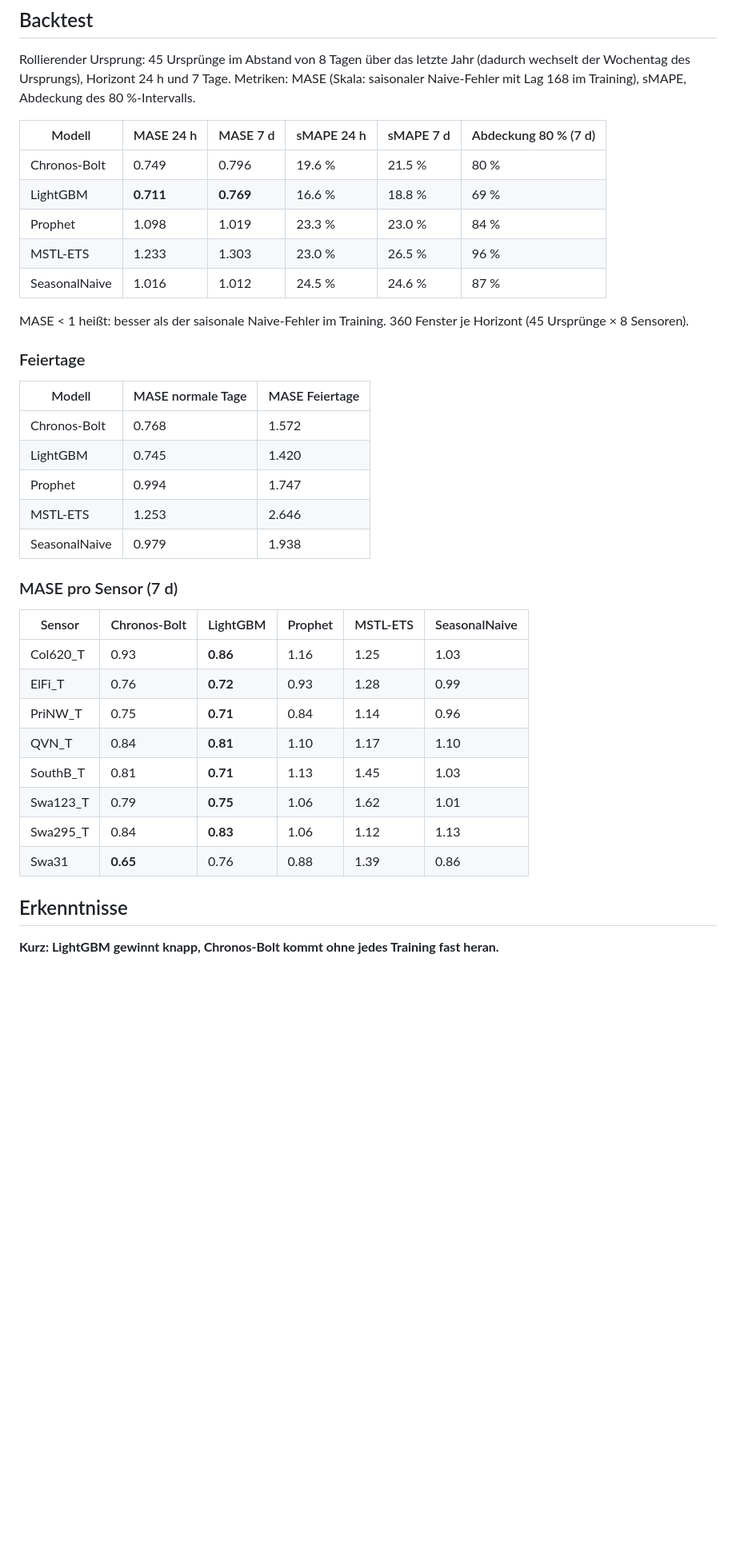
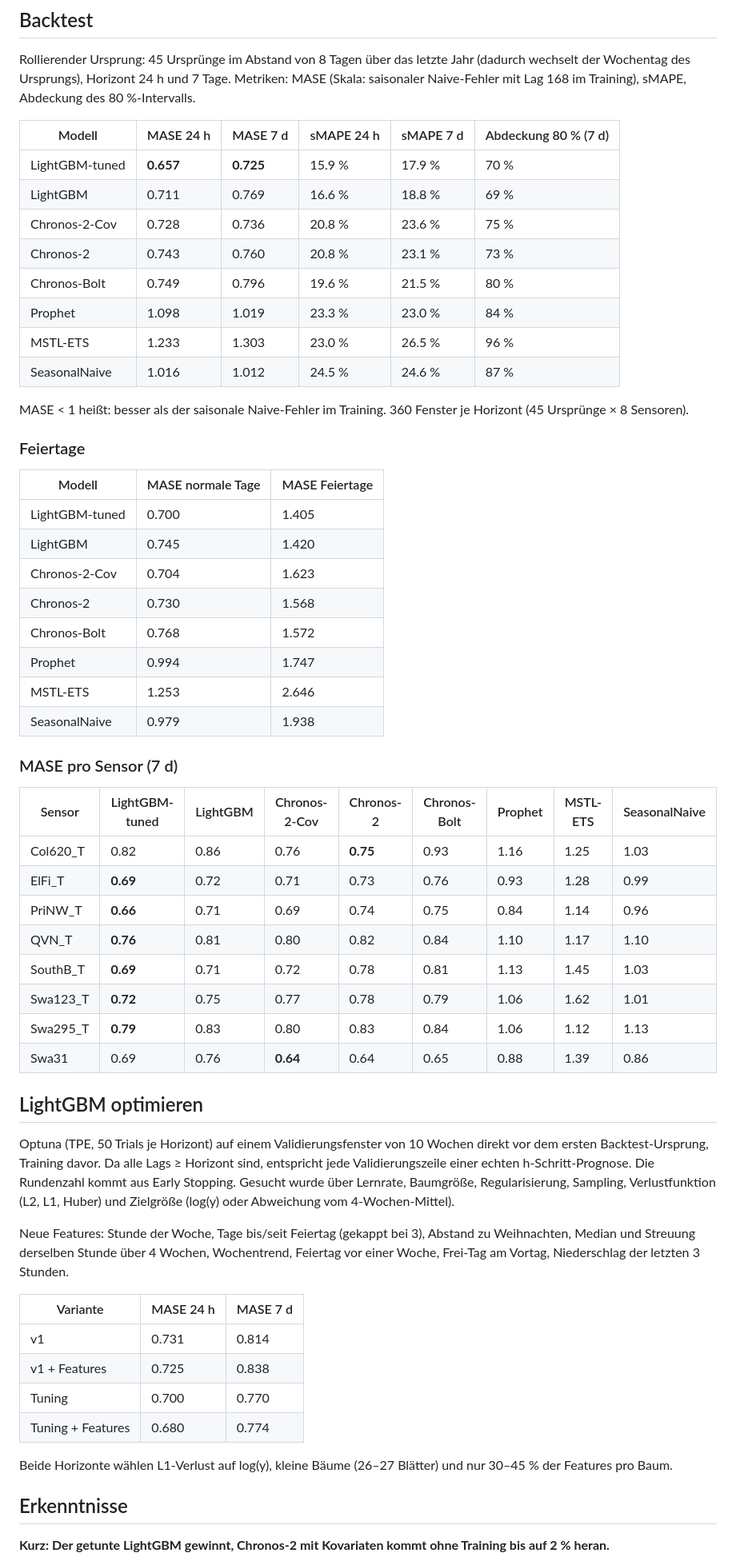
Before and after one commit to patrickresearch/pedestrian_traffic_forecast, a Markdown page: README.md, the part around one of its changes. Shown at 80% size. Rendered like a GitHub page; blank space fills up the shorter version.

```diff
--- a/README.md
+++ b/README.md
@@ -31,8 +34,11 @@ Rollierender Ursprung: 45 Ursprünge im Abstand von 8 Tagen über das letzte Jah
 
 | Modell | MASE 24 h | MASE 7 d | sMAPE 24 h | sMAPE 7 d | Abdeckung 80 % (7 d) |
 |---|---|---|---|---|---|
+| LightGBM-tuned | **0.657** | **0.725** | 15.9 % | 17.9 % | 70 % |
+| LightGBM | 0.711 | 0.769 | 16.6 % | 18.8 % | 69 % |
+| Chronos-2-Cov | 0.728 | 0.736 | 20.8 % | 23.6 % | 75 % |
+| Chronos-2 | 0.743 | 0.760 | 20.8 % | 23.1 % | 73 % |
 | Chronos-Bolt | 0.749 | 0.796 | 19.6 % | 21.5 % | 80 % |
-| LightGBM | **0.711** | **0.769** | 16.6 % | 18.8 % | 69 % |
 | Prophet | 1.098 | 1.019 | 23.3 % | 23.0 % | 84 % |
 | MSTL-ETS | 1.233 | 1.303 | 23.0 % | 26.5 % | 96 % |
 | SeasonalNaive | 1.016 | 1.012 | 24.5 % | 24.6 % | 87 % |
@@ -43,26 +49,44 @@ MASE < 1 heißt: besser als der saisonale Naive-Fehler im Training. 360 Fenster
 
 | Modell | MASE normale Tage | MASE Feiertage |
 |---|---|---|
+| LightGBM-tuned | 0.700 | 1.405 |
+| LightGBM | 0.745 | 1.420 |
+| Chronos-2-Cov | 0.704 | 1.623 |
+| Chronos-2 | 0.730 | 1.568 |
 | Chronos-Bolt | 0.768 | 1.572 |
-| LightGBM | 0.745 | 1.420 |
 | Prophet | 0.994 | 1.747 |
 | MSTL-ETS | 1.253 | 2.646 |
 | SeasonalNaive | 0.979 | 1.938 |
 
 ### MASE pro Sensor (7 d)
 
-| Sensor | Chronos-Bolt | LightGBM | Prophet | MSTL-ETS | SeasonalNaive |
-|---|---|---|---|---|---|
-| Col620_T | 0.93 | **0.86** | 1.16 | 1.25 | 1.03 |
-| ElFi_T | 0.76 | **0.72** | 0.93 | 1.28 | 0.99 |
-| PriNW_T | 0.75 | **0.71** | 0.84 | 1.14 | 0.96 |
-| QVN_T | 0.84 | **0.81** | 1.10 | 1.17 | 1.10 |
-| SouthB_T | 0.81 | **0.71** | 1.13 | 1.45 | 1.03 |
-| Swa123_T | 0.79 | **0.75** | 1.06 | 1.62 | 1.01 |
-| Swa295_T | 0.84 | **0.83** | 1.06 | 1.12 | 1.13 |
-| Swa31 | **0.65** | 0.76 | 0.88 | 1.39 | 0.86 |
+| Sensor | LightGBM-tuned | LightGBM | Chronos-2-Cov | Chronos-2 | Chronos-Bolt | Prophet | MSTL-ETS | SeasonalNaive |
+|---|---|---|---|---|---|---|---|---|
+| Col620_T | 0.82 | 0.86 | 0.76 | **0.75** | 0.93 | 1.16 | 1.25 | 1.03 |
+| ElFi_T | **0.69** | 0.72 | 0.71 | 0.73 | 0.76 | 0.93 | 1.28 | 0.99 |
+| PriNW_T | **0.66** | 0.71 | 0.69 | 0.74 | 0.75 | 0.84 | 1.14 | 0.96 |
+| QVN_T | **0.76** | 0.81 | 0.80 | 0.82 | 0.84 | 1.10 | 1.17 | 1.10 |
+| SouthB_T | **0.69** | 0.71 | 0.72 | 0.78 | 0.81 | 1.13 | 1.45 | 1.03 |
+| Swa123_T | **0.72** | 0.75 | 0.77 | 0.78 | 0.79 | 1.06 | 1.62 | 1.01 |
+| Swa295_T | **0.79** | 0.83 | 0.80 | 0.83 | 0.84 | 1.06 | 1.12 | 1.13 |
+| Swa31 | 0.69 | 0.76 | **0.64** | 0.64 | 0.65 | 0.88 | 1.39 | 0.86 |
+
+## LightGBM optimieren
+
+Optuna (TPE, 50 Trials je Horizont) auf einem Validierungsfenster von 10 Wochen direkt vor dem ersten Backtest-Ursprung, Training davor. Da alle Lags ≥ Horizont sind, entspricht jede Validierungszeile einer echten h-Schritt-Prognose. Die Rundenzahl kommt aus Early Stopping. Gesucht wurde über Lernrate, Baumgröße, Regularisierung, Sampling, Verlustfunktion (L2, L1, Huber) und Zielgröße (log(y) oder Abweichung vom 4-Wochen-Mittel).
+
+Neue Features: Stunde der Woche, Tage bis/seit Feiertag (gekappt bei 3), Abstand zu Weihnachten, Median und Streuung derselben Stunde über 4 Wochen, Wochentrend, Feiertag vor einer Woche, Frei-Tag am Vortag, Niederschlag der letzten 3 Stunden.
+
+| Variante | MASE 24 h | MASE 7 d |
+|---|---|---|
+| v1 | 0.731 | 0.814 |
+| v1 + Features | 0.725 | 0.838 |
+| Tuning | 0.700 | 0.770 |
+| Tuning + Features | 0.680 | 0.774 |
+
+Beide Horizonte wählen L1-Verlust auf log(y), kleine Bäume (26–27 Blätter) und nur 30–45 % der Features pro Baum.
 
 ## Erkenntnisse
 
-**Kurz: LightGBM gewinnt knapp, Chronos-Bolt kommt ohne jedes Training fast heran.**
+**Kurz: Der getunte LightGBM gewinnt, Chronos-2 mit Kovariaten kommt ohne Training bis auf 2 % heran.**
 
```
Also changed, not shown: other parts of README.md (+15 -9 lines), results/leaderboard.md (+27 -12 lines), results/heatmap.png, results/hero.png, 16 other files.
